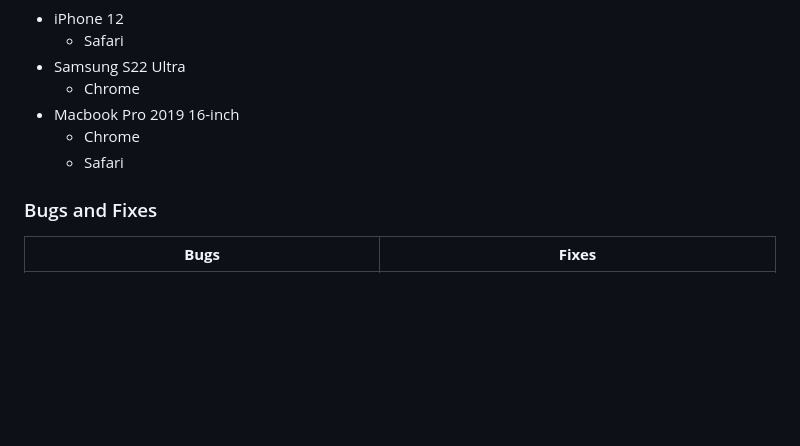
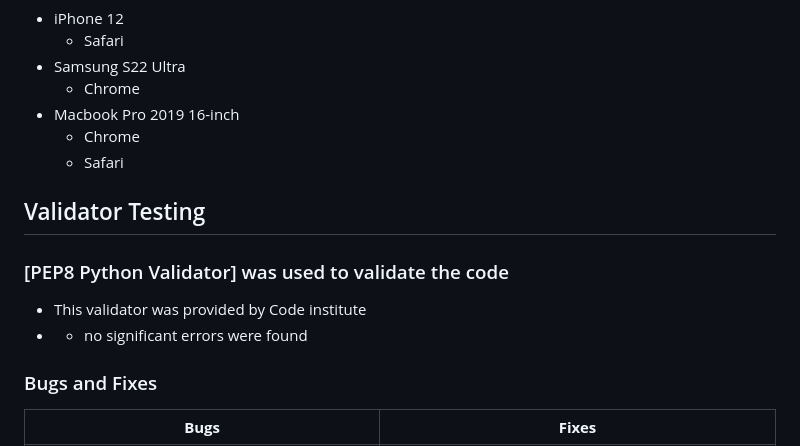
Before and after one commit to CleanOak/authentication, a Markdown page: README.md, the part around the change. GitHub-like rendering; folded sections open; blank space fills up the shorter version.

```diff
--- a/README.md
+++ b/README.md
@@ -276,6 +276,12 @@
     - Chrome
     - Safari
 
+## Validator Testing
+### [PEP8 Python Validator] was used to validate the code
+
+- This validator was provided by Code institute
+- - no significant errors were found
+
 ### Bugs and Fixes
 
 | **Bugs** | **Fixes** |
```
